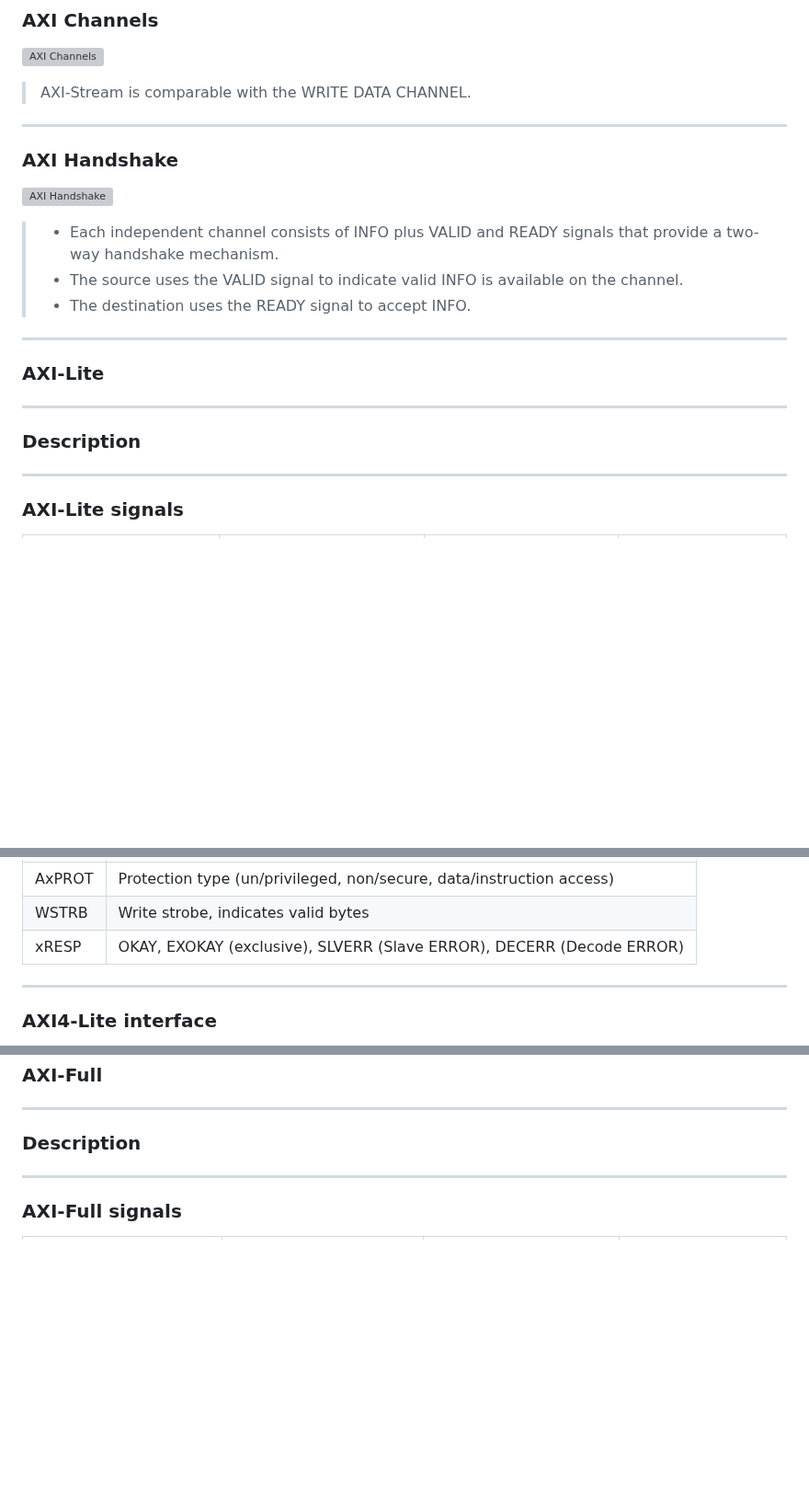
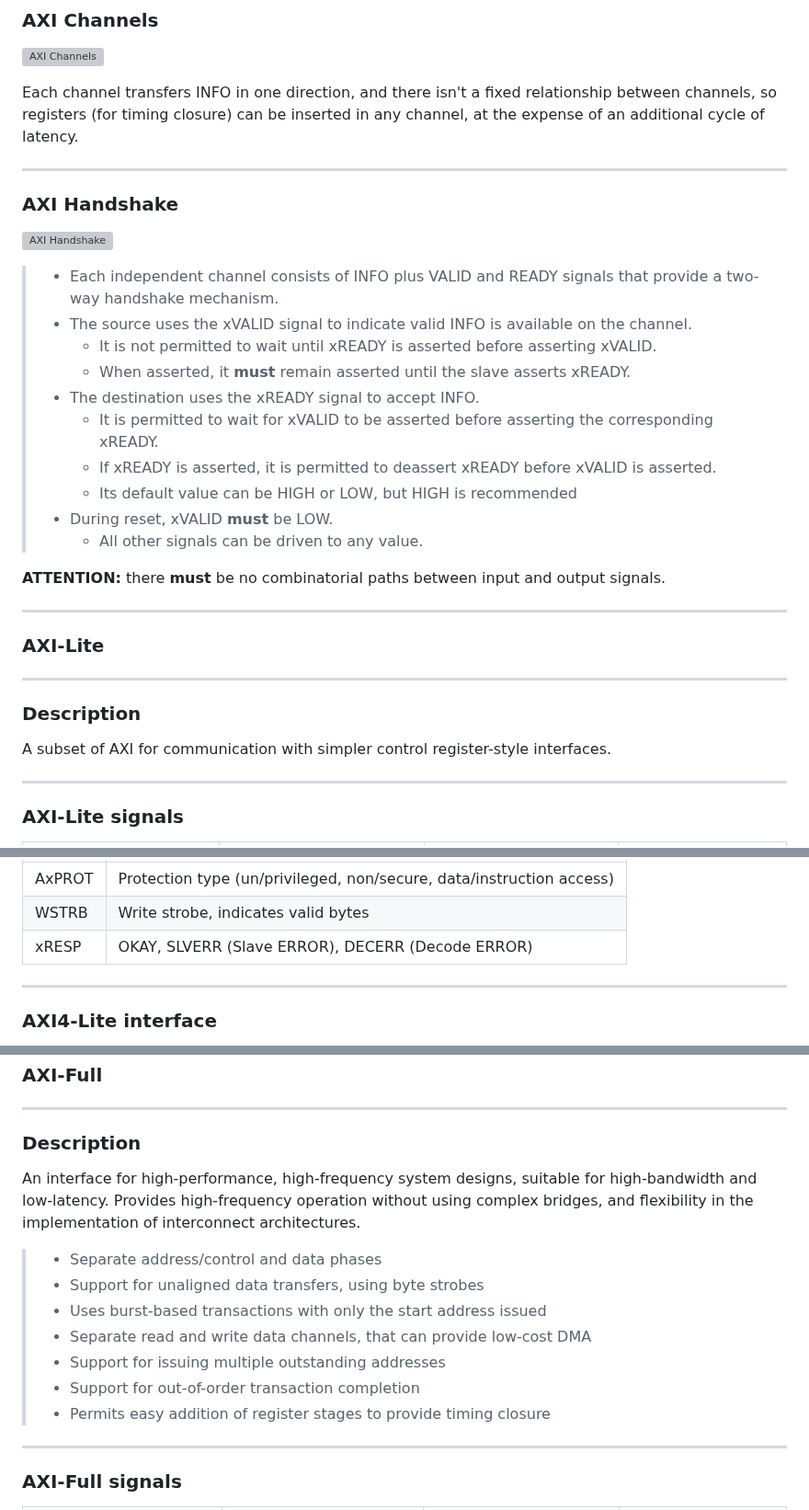
Before and after one commit to rodrigomelo9/amba, a Markdown page: amba.md, 3 parts joined by grey strips. Shown at 92% size. GitHub-like rendering; blank space fills up the shorter version; grey boxes are pictures that could not be loaded.

Commit message:
Added some info about AXI

```diff
--- a/amba.md
+++ b/amba.md
@@ -506,7 +508,7 @@ Nothing more is said in the specification about unaligned transfers.
 
 ![AXI Channels](images/axi-channels.svg)
 
-> AXI-Stream is comparable with the WRITE DATA CHANNEL.
+Each channel transfers INFO in one direction, and there isn't a fixed relationship between channels, so registers (for timing closure) can be inserted in any channel, at the expense of an additional cycle of latency.
 <!-- .element: style="font-size: 0.4em !important; width: 55em;" -->
 
 ----
@@ -517,9 +519,19 @@ Nothing more is said in the specification about unaligned transfers.
 <!-- .element: style="background-color: white;" -->
 
 > * Each independent channel consists of INFO plus VALID and READY signals that provide a two-way handshake mechanism.
-> * The source uses the VALID signal to indicate valid INFO is available on the channel.
-> * The destination uses the READY signal to accept INFO.
+> * The source uses the xVALID signal to indicate valid INFO is available on the channel.
+>   * It is not permitted to wait until xREADY is asserted before asserting xVALID.
+>   * When asserted, it **must** remain asserted until the slave asserts xREADY.
+> * The destination uses the xREADY signal to accept INFO.
+>   * It is permitted to wait for xVALID to be asserted before asserting the corresponding xREADY.
+>   * If xREADY is asserted, it is permitted to deassert xREADY before xVALID is asserted.
+>   * Its default value can be HIGH or LOW, but HIGH is recommended
+> * During reset, xVALID **must** be LOW.
+>   * All other signals can be driven to any value.
 <!-- .element: style="font-size: 0.4em !important; width: 55em;" -->
+
+**ATTENTION:** there **must** be no combinatorial paths between input and output signals.
+<!-- .element: style="font-size: 0.4em !important;" -->
 
 ---
 <!-- ###################################################################### -->
@@ -530,6 +542,8 @@ Nothing more is said in the specification about unaligned transfers.
 ----
 
 ### Description
+
+A subset of AXI for communication with simpler control register-style interfaces.
 
 ----
 
@@ -555,7 +569,7 @@ Signal   | Description
 ---      |---
 AxPROT   | Protection type (un/privileged, non/secure, data/instruction access)
 WSTRB    | Write strobe, indicates valid bytes
-xRESP    | OKAY, EXOKAY (exclusive), SLVERR (Slave ERROR), DECERR (Decode ERROR)
+xRESP    | OKAY, SLVERR (Slave ERROR), DECERR (Decode ERROR)
 <!-- .element: style="font-size: 0.5em !important;" -->
 
 ----
@@ -613,6 +627,18 @@ xRESP[1:0] | Response
 ----
 
 ### Description
+
+An interface for high-performance, high-frequency system designs, suitable for high-bandwidth and low-latency.
+Provides high-frequency operation without using complex bridges, and flexibility in the implementation of interconnect architectures.
+
+> * Separate address/control and data phases
+> * Support for unaligned data transfers, using byte strobes
+> * Uses burst-based transactions with only the start address issued
+> * Separate read and write data channels, that can provide low-cost DMA
+> * Support for issuing multiple outstanding addresses
+> * Support for out-of-order transaction completion
+> * Permits easy addition of register stages to provide timing closure
+<!-- .element: style="font-size: 0.4em !important;" -->
 
 ----
 
```
Also changed, not shown: other parts of amba.md (+9 -2 lines).
